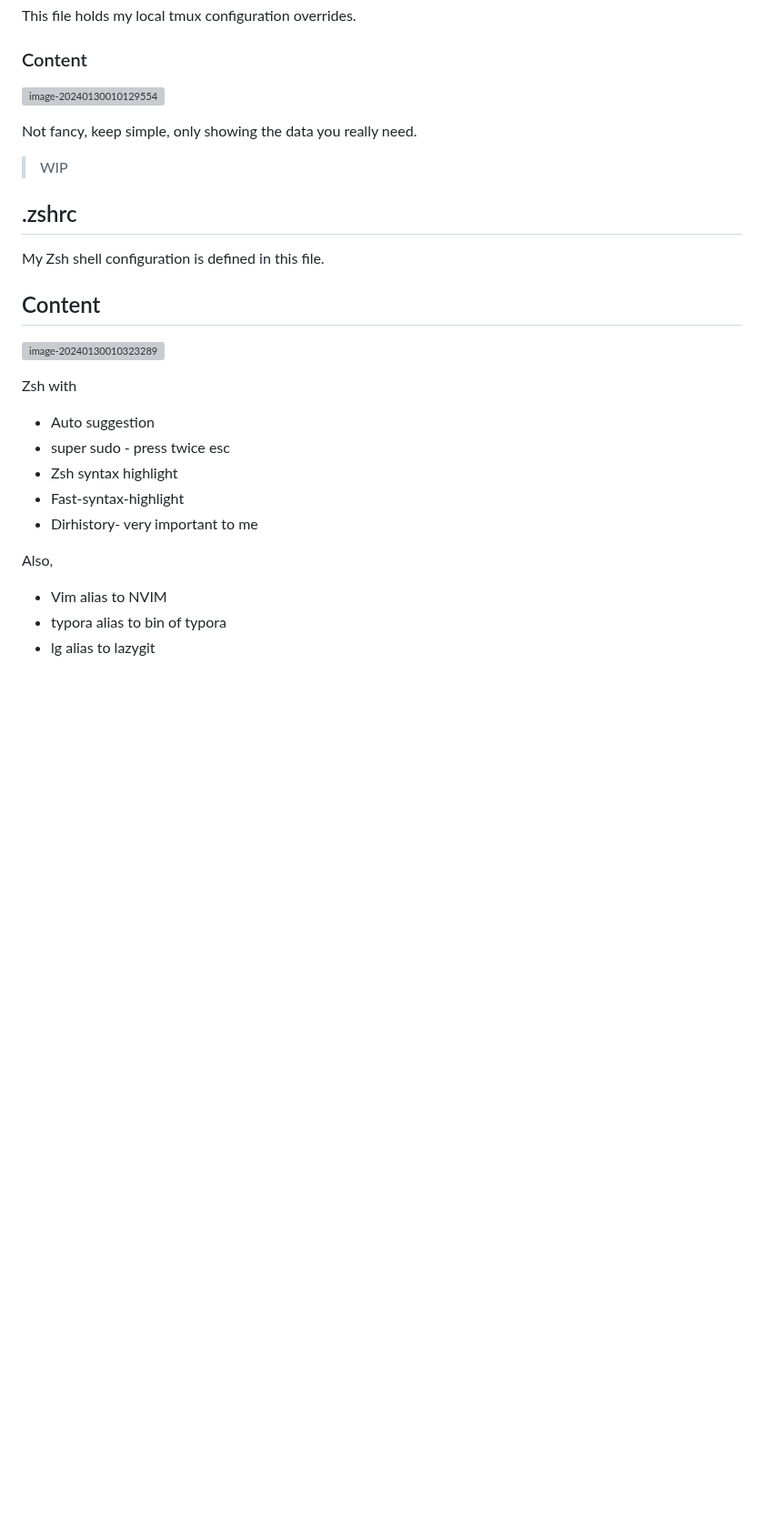
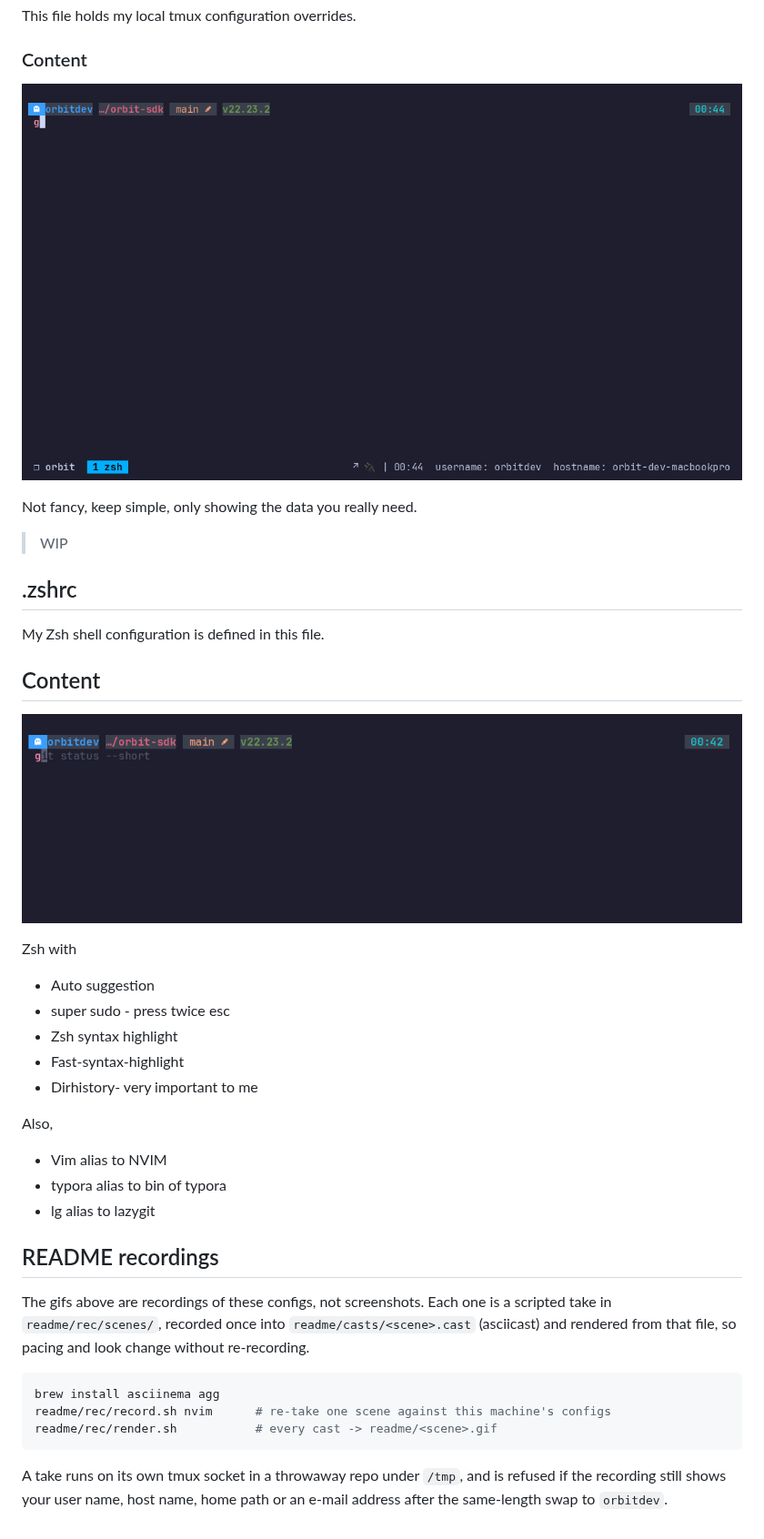
Before and after one commit to Sma1lboy/.dotfiles, a Markdown page: README.md, the part around one of its changes. Shown at 91% size. GitHub-like rendering; pictures changed too: readme/tmux.gif (added), readme/zsh.gif (added); blank space fills up the shorter version; grey boxes are pictures that could not be loaded.

````diff
--- a/README.md
+++ b/README.md
@@ -124,7 +124,7 @@ This file holds my local tmux configuration overrides.
 
 ### Content
 
-![image-20240130010129554](./readme/image-20240130010129554.png)
+![tmux: C-a prefix splits, zoom, windows, status bar](./readme/tmux.gif)
 
 Not fancy, keep simple, only showing the data you really need.
 
@@ -136,7 +136,7 @@ My Zsh shell configuration is defined in this file.
 
 ## Content
 
-![image-20240130010323289](./readme/image-20240130010323289.png)
+![zsh + starship: autosuggestion, highlighting, prefix history search](./readme/zsh.gif)
 
 Zsh with
 
@@ -151,3 +151,20 @@ Also,
 - Vim alias to NVIM
 - typora alias to bin of typora
 - lg alias to lazygit
+
+## README recordings
+
+The gifs above are recordings of these configs, not screenshots. Each one is
+a scripted take in `readme/rec/scenes/`, recorded once into
+`readme/casts/<scene>.cast` (asciicast) and rendered from that file, so
+pacing and look change without re-recording.
+
+```bash
+brew install asciinema agg
+readme/rec/record.sh nvim      # re-take one scene against this machine's configs
+readme/rec/render.sh           # every cast -> readme/<scene>.gif
+```
+
+A take runs on its own tmux socket in a throwaway repo under `/tmp`, and is
+refused if the recording still shows your user name, host name, home path or
+an e-mail address after the same-length swap to `orbitdev`.
````
Also changed, not shown: other parts of README.md (+2 -2 lines), readme/vim.gif (added), 15 other files.
